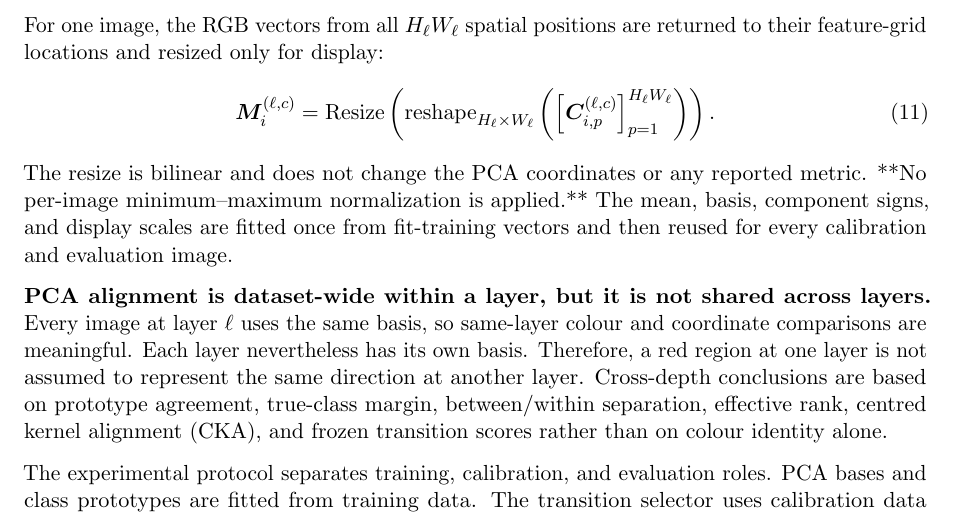
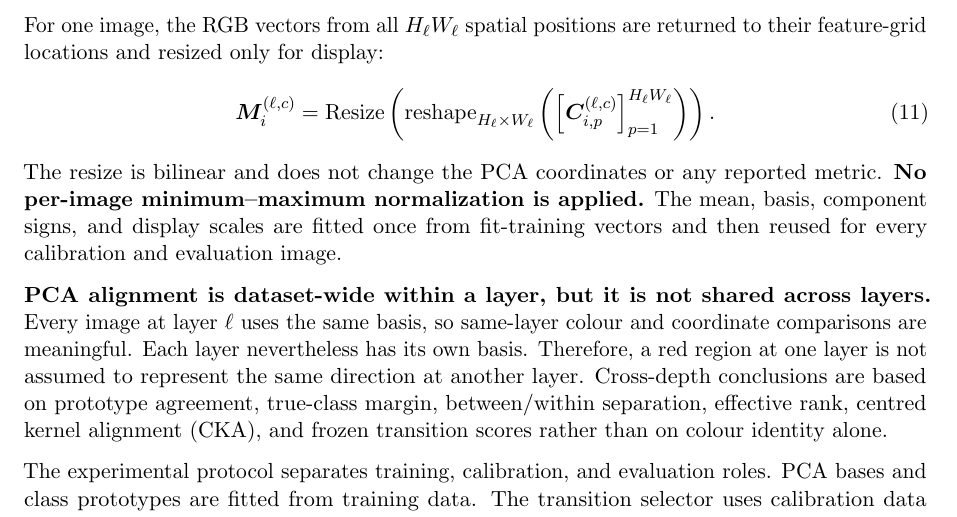
Before and after one commit to Ethanol-cell/PhD-Confirmation-Milestone, a LaTeX paper (main.tex, which reads sections/04_experiments.tex): part of page 27 of 69, cut so that both start at the same text. Compiled offline with pdfLaTeX.

Commit message:
Fix LaTeX emphasis in PCA-RGB construction

```diff
--- a/sections/04_experiments.tex
+++ b/sections/04_experiments.tex
@@ -150,7 +150,7 @@ returned to their feature-grid locations and resized only for display:
     \label{eq:pca-rgb-image}
 \end{equation}
 The resize is bilinear and does not change the PCA coordinates or any reported
-metric. **No per-image minimum--maximum normalization is applied.** The mean,
+metric. \textbf{No per-image minimum--maximum normalization is applied.} The mean,
 basis, component signs, and display scales are fitted once from fit-training
 vectors and then reused for every calibration and evaluation image.
 
```
